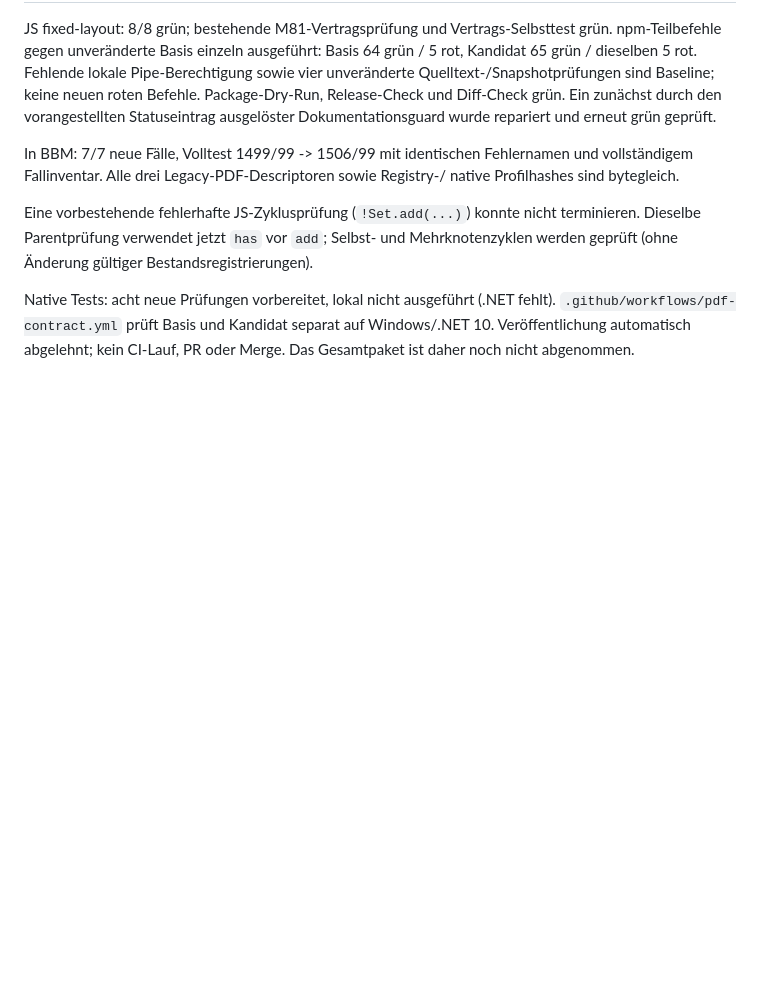
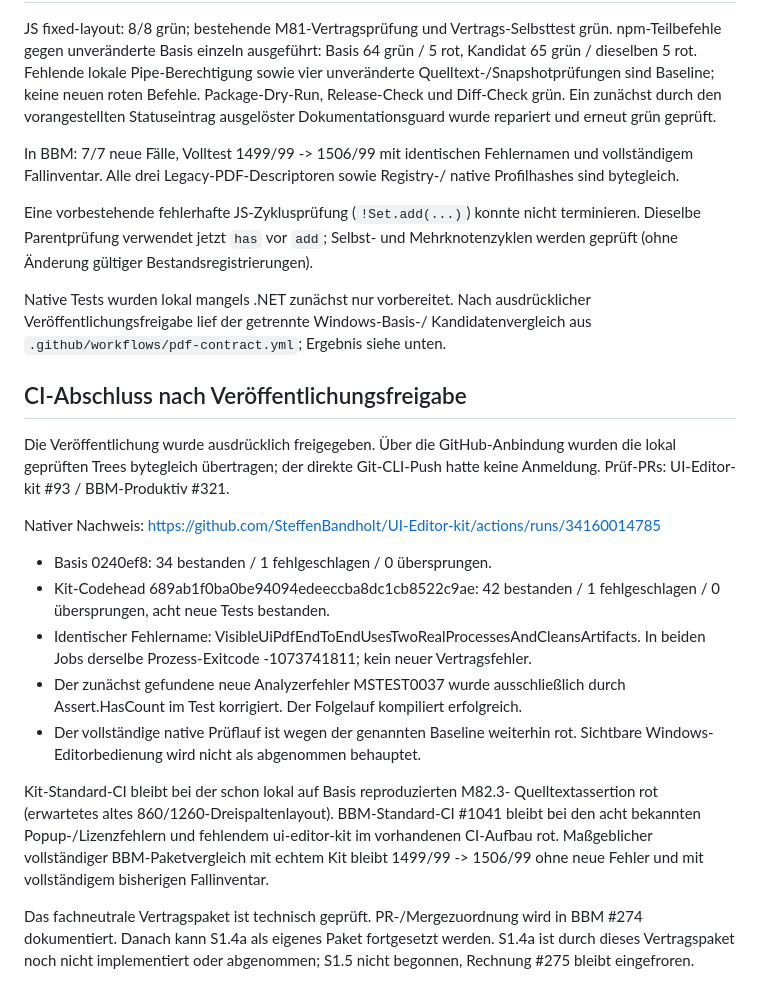
Before and after one commit to SteffenBandholt/UI-Editor-kit, a Markdown page: docs/PDF_FIXED_LAYOUT_CONTRACT.md, the part around the change. Drawn GitHub-style; blank space fills up the shorter version.

Commit message:
docs(pdf): record Windows baseline comparison and paired PR verification

```diff
--- a/docs/PDF_FIXED_LAYOUT_CONTRACT.md
+++ b/docs/PDF_FIXED_LAYOUT_CONTRACT.md
@@ -78,7 +78,35 @@ Eine vorbestehende fehlerhafte JS-Zyklusprüfung (`!Set.add(...)`) konnte nicht
 terminieren. Dieselbe Parentprüfung verwendet jetzt `has` vor `add`; Selbst- und
 Mehrknotenzyklen werden geprüft (ohne Änderung gültiger Bestandsregistrierungen).
 
-Native Tests: acht neue Prüfungen vorbereitet, lokal nicht ausgeführt (.NET
-fehlt). `.github/workflows/pdf-contract.yml` prüft Basis und Kandidat separat auf
-Windows/.NET 10. Veröffentlichung automatisch abgelehnt; kein CI-Lauf, PR oder
-Merge. Das Gesamtpaket ist daher noch nicht abgenommen.
+Native Tests wurden lokal mangels .NET zunächst nur vorbereitet. Nach
+ausdrücklicher Veröffentlichungsfreigabe lief der getrennte Windows-Basis-/
+Kandidatenvergleich aus `.github/workflows/pdf-contract.yml`; Ergebnis siehe unten.
+
+## CI-Abschluss nach Veröffentlichungsfreigabe
+
+Die Veröffentlichung wurde ausdrücklich freigegeben. Über die GitHub-Anbindung
+wurden die lokal geprüften Trees bytegleich übertragen; der direkte Git-CLI-Push
+hatte keine Anmeldung. Prüf-PRs: UI-Editor-kit #93 / BBM-Produktiv #321.
+
+Nativer Nachweis: https://github.com/SteffenBandholt/UI-Editor-kit/actions/runs/34160014785
+- Basis 0240ef8: 34 bestanden / 1 fehlgeschlagen / 0 übersprungen.
+- Kit-Codehead 689ab1f0ba0be94094edeeccba8dc1cb8522c9ae:
+  42 bestanden / 1 fehlgeschlagen / 0 übersprungen, acht neue Tests bestanden.
+- Identischer Fehlername: VisibleUiPdfEndToEndUsesTwoRealProcessesAndCleansArtifacts.
+  In beiden Jobs derselbe Prozess-Exitcode -1073741811; kein neuer Vertragsfehler.
+- Der zunächst gefundene neue Analyzerfehler MSTEST0037 wurde ausschließlich
+  durch Assert.HasCount im Test korrigiert. Der Folgelauf kompiliert erfolgreich.
+- Der vollständige native Prüflauf ist wegen der genannten Baseline weiterhin rot.
+  Sichtbare Windows-Editorbedienung wird nicht als abgenommen behauptet.
+
+Kit-Standard-CI bleibt bei der schon lokal auf Basis reproduzierten M82.3-
+Quelltextassertion rot (erwartetes altes 860/1260-Dreispaltenlayout).
+BBM-Standard-CI #1041 bleibt bei den acht bekannten Popup-/Lizenzfehlern und
+fehlendem ui-editor-kit im vorhandenen CI-Aufbau rot. Maßgeblicher vollständiger
+BBM-Paketvergleich mit echtem Kit bleibt 1499/99 -> 1506/99 ohne neue Fehler und
+mit vollständigem bisherigen Fallinventar.
+
+Das fachneutrale Vertragspaket ist technisch geprüft. PR-/Mergezuordnung wird
+in BBM #274 dokumentiert. Danach kann S1.4a als eigenes Paket fortgesetzt werden.
+S1.4a ist durch dieses Vertragspaket noch nicht implementiert oder abgenommen;
+S1.5 nicht begonnen, Rechnung #275 bleibt eingefroren.
```
Also changed, not shown: STATUS.md (+6 -5 lines).
